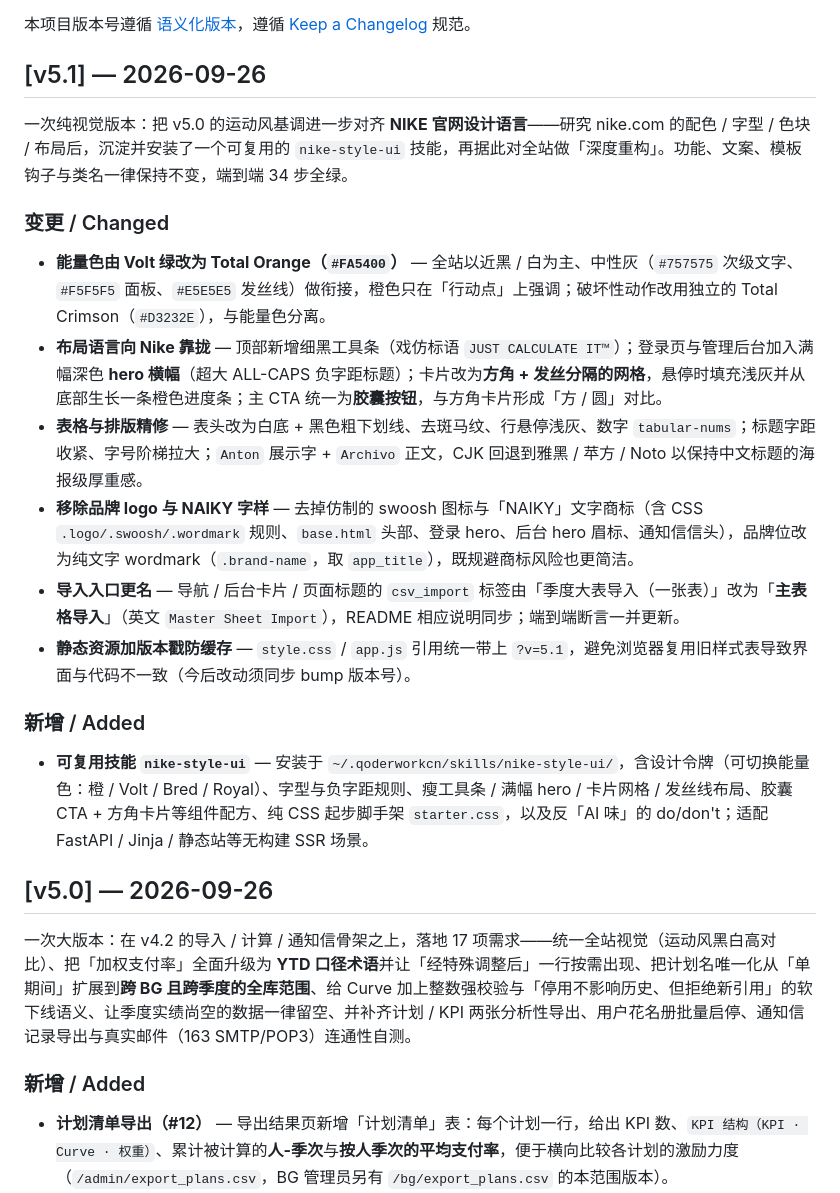
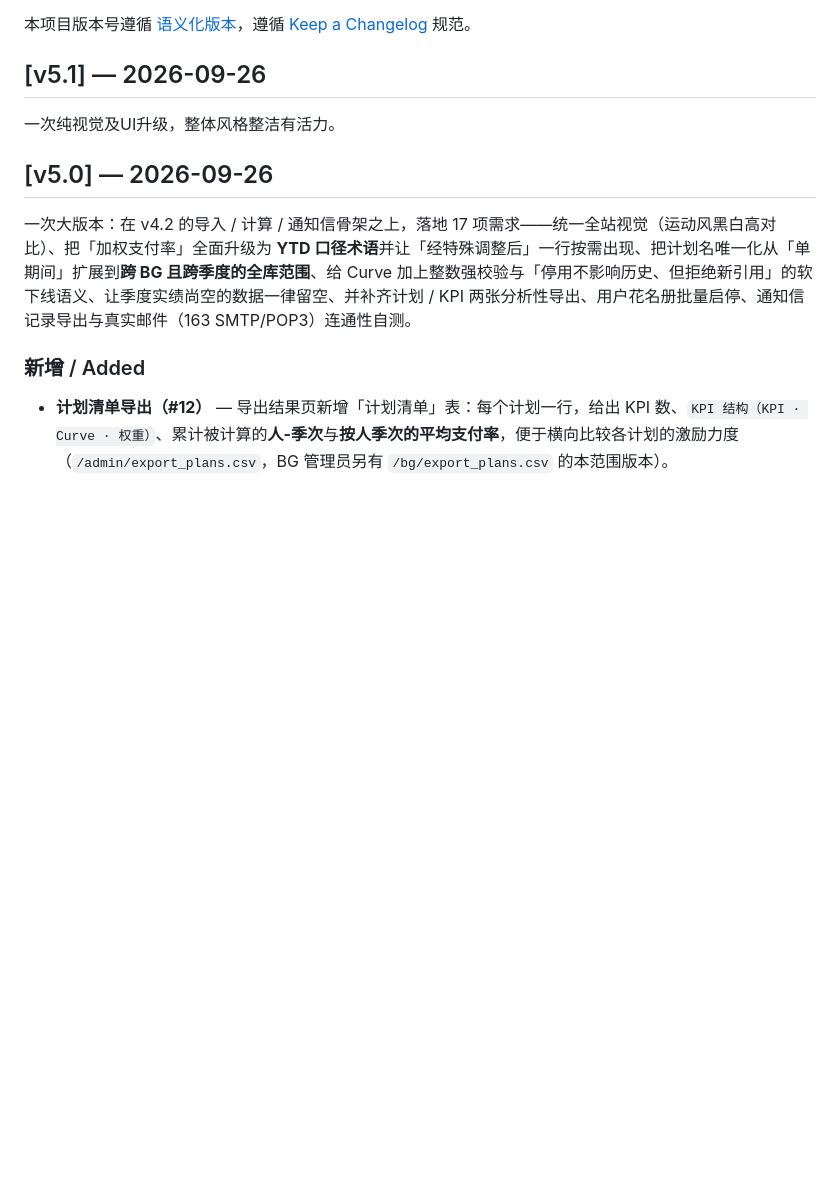
Before and after one commit to buckwheat123/OpenIncentive, a Markdown page: CHANGELOG.md, the part around the change. Drawn GitHub-style; blank space fills up the shorter version.

Commit message:
Revise CHANGELOG for version 5.1 updates
Updated changelog for version 5.1 with visual and UI enhancements.

```diff
--- a/CHANGELOG.md
+++ b/CHANGELOG.md
@@ -4,20 +4,7 @@
 
 ## [v5.1] — 2026-09-26
 
-一次纯视觉版本：把 v5.0 的运动风基调进一步对齐 **NIKE 官网设计语言**——研究 nike.com 的配色 / 字型 / 色块 / 布局后，沉淀并安装了一个可复用的 `nike-style-ui` 技能，再据此对全站做「深度重构」。功能、文案、模板钩子与类名一律保持不变，端到端 34 步全绿。
-
-### 变更 / Changed
-
-- **能量色由 Volt 绿改为 Total Orange（`#FA5400`）** — 全站以近黑 / 白为主、中性灰（`#757575` 次级文字、`#F5F5F5` 面板、`#E5E5E5` 发丝线）做衔接，橙色只在「行动点」上强调；破坏性动作改用独立的 Total Crimson（`#D3232E`），与能量色分离。
-- **布局语言向 Nike 靠拢** — 顶部新增细黑工具条（戏仿标语 `JUST CALCULATE IT™`）；登录页与管理后台加入满幅深色 **hero 横幅**（超大 ALL-CAPS 负字距标题）；卡片改为**方角 + 发丝分隔的网格**，悬停时填充浅灰并从底部生长一条橙色进度条；主 CTA 统一为**胶囊按钮**，与方角卡片形成「方 / 圆」对比。
-- **表格与排版精修** — 表头改为白底 + 黑色粗下划线、去斑马纹、行悬停浅灰、数字 `tabular-nums`；标题字距收紧、字号阶梯拉大；`Anton` 展示字 + `Archivo` 正文，CJK 回退到雅黑 / 苹方 / Noto 以保持中文标题的海报级厚重感。
-- **移除品牌 logo 与 NAIKY 字样** — 去掉仿制的 swoosh 图标与「NAIKY」文字商标（含 CSS `.logo/.swoosh/.wordmark` 规则、`base.html` 头部、登录 hero、后台 hero 眉标、通知信信头），品牌位改为纯文字 wordmark（`.brand-name`，取 `app_title`），既规避商标风险也更简洁。
-- **导入入口更名** — 导航 / 后台卡片 / 页面标题的 `csv_import` 标签由「季度大表导入（一张表）」改为「**主表格导入**」（英文 `Master Sheet Import`），README 相应说明同步；端到端断言一并更新。
-- **静态资源加版本戳防缓存** — `style.css` / `app.js` 引用统一带上 `?v=5.1`，避免浏览器复用旧样式表导致界面与代码不一致（今后改动须同步 bump 版本号）。
-
-### 新增 / Added
-
-- **可复用技能 `nike-style-ui`** — 安装于 `~/.qoderworkcn/skills/nike-style-ui/`，含设计令牌（可切换能量色：橙 / Volt / Bred / Royal）、字型与负字距规则、瘦工具条 / 满幅 hero / 卡片网格 / 发丝线布局、胶囊 CTA + 方角卡片等组件配方、纯 CSS 起步脚手架 `starter.css`，以及反「AI 味」的 do/don't；适配 FastAPI / Jinja / 静态站等无构建 SSR 场景。
+一次纯视觉及UI升级，整体风格整洁有活力。
 
 ## [v5.0] — 2026-09-26
 
```
